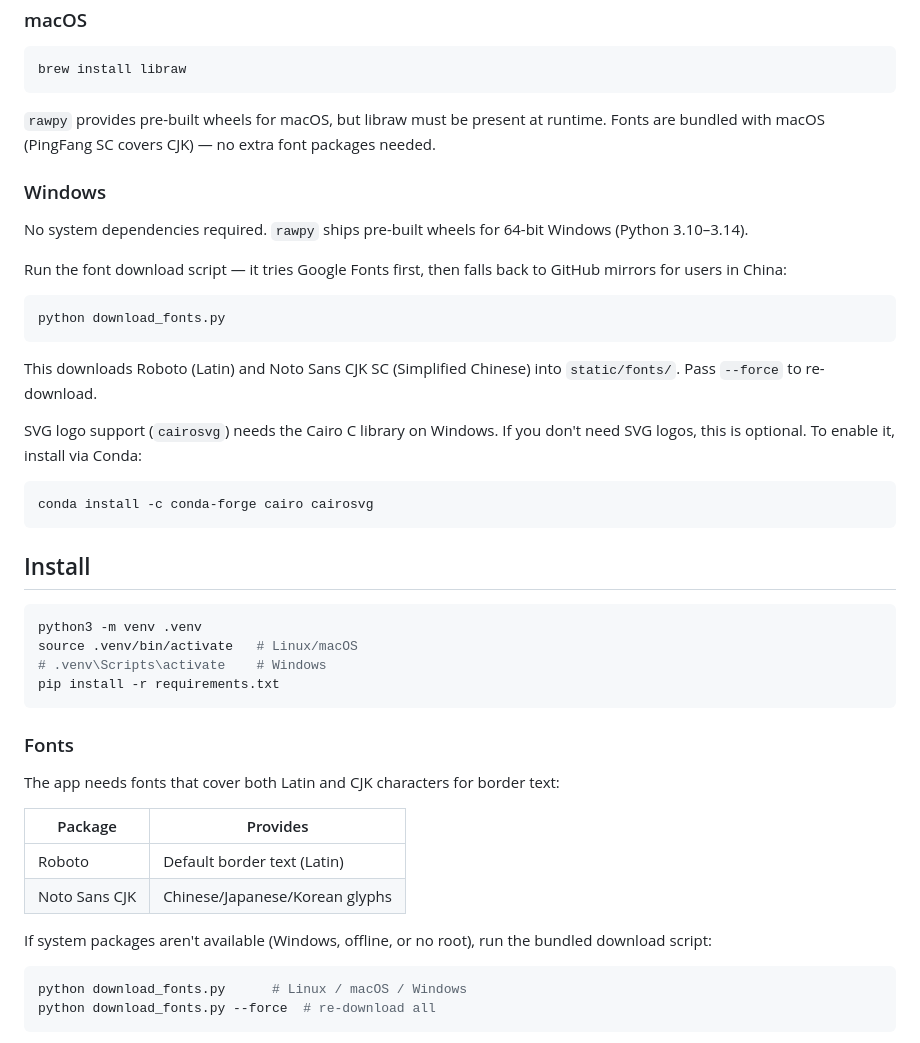
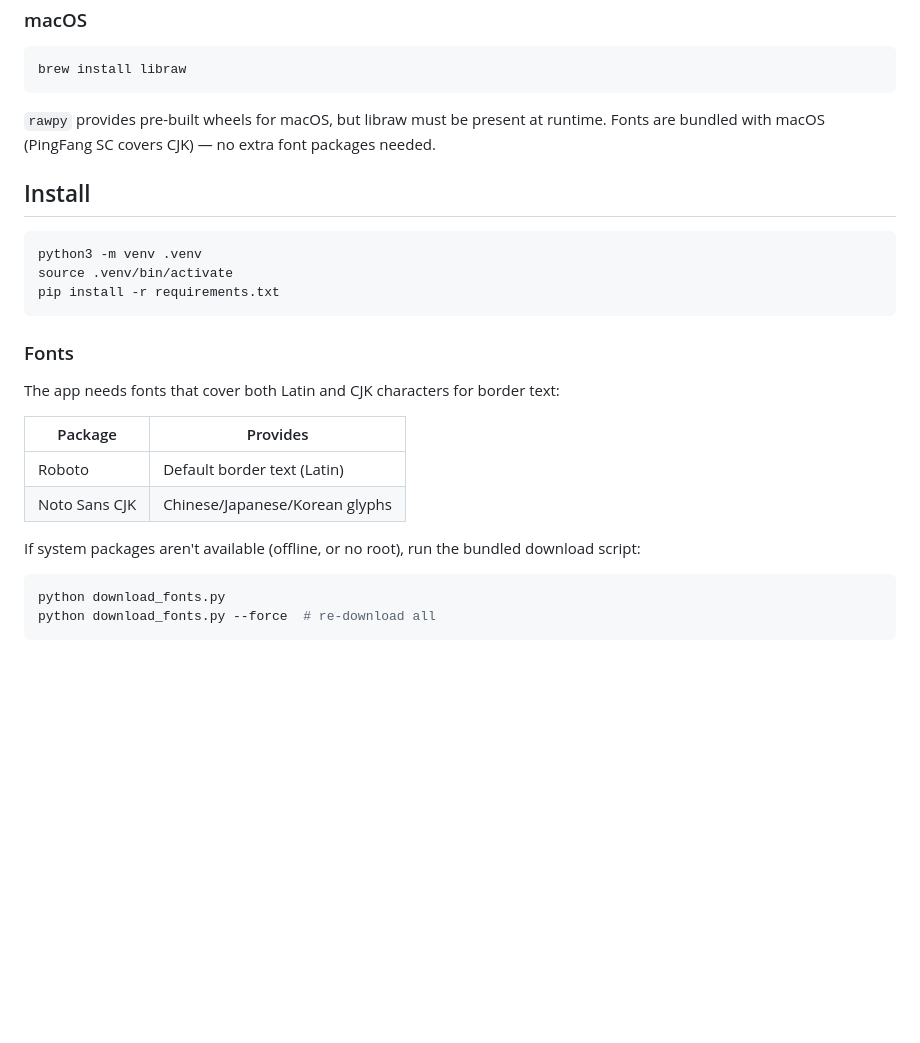
Before and after one commit to L-tq/PyBorderEXIF, a Markdown page: README.md, the part around one of its changes. GitHub-like rendering; blank space fills up the shorter version.

````diff
--- a/README.md
+++ b/README.md
@@ -26,30 +26,11 @@ brew install libraw
 
 `rawpy` provides pre-built wheels for macOS, but libraw must be present at runtime. Fonts are bundled with macOS (PingFang SC covers CJK) — no extra font packages needed.
 
-### Windows
-
-No system dependencies required. `rawpy` ships pre-built wheels for 64-bit Windows (Python 3.10–3.14).
-
-Run the font download script — it tries Google Fonts first, then falls back to GitHub mirrors for users in China:
-
-```powershell
-python download_fonts.py
-```
-
-This downloads Roboto (Latin) and Noto Sans CJK SC (Simplified Chinese) into `static/fonts/`. Pass `--force` to re-download.
-
-SVG logo support (`cairosvg`) needs the Cairo C library on Windows. If you don't need SVG logos, this is optional. To enable it, install via Conda:
-
-```powershell
-conda install -c conda-forge cairo cairosvg
-```
-
 ## Install
 
 ```bash
 python3 -m venv .venv
-source .venv/bin/activate   # Linux/macOS
-# .venv\Scripts\activate    # Windows
+source .venv/bin/activate
 pip install -r requirements.txt
 ```
 
@@ -62,10 +43,10 @@ The app needs fonts that cover both Latin and CJK characters for border text:
 | Roboto | Default border text (Latin) |
 | Noto Sans CJK | Chinese/Japanese/Korean glyphs |
 
-If system packages aren't available (Windows, offline, or no root), run the bundled download script:
+If system packages aren't available (offline, or no root), run the bundled download script:
 
 ```bash
-python download_fonts.py      # Linux / macOS / Windows
+python download_fonts.py
 python download_fonts.py --force  # re-download all
 ```
 
````
Also changed, not shown: other parts of README.md (+0 -45 lines).
